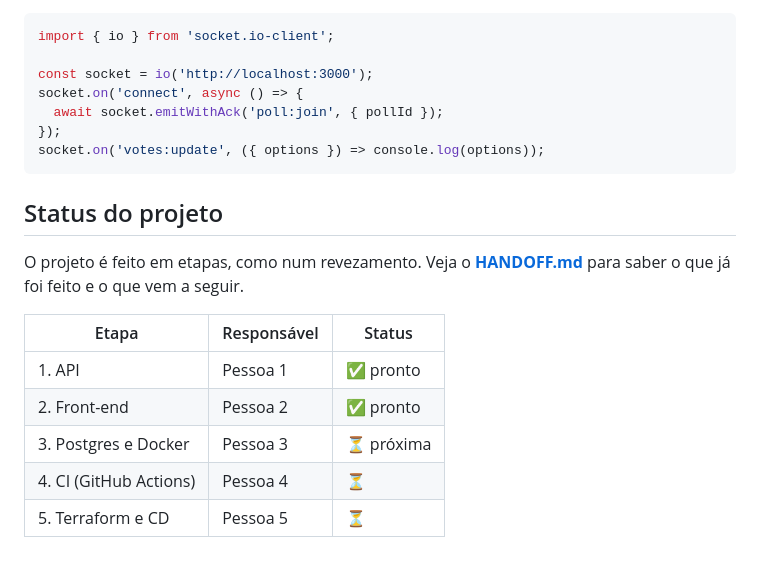
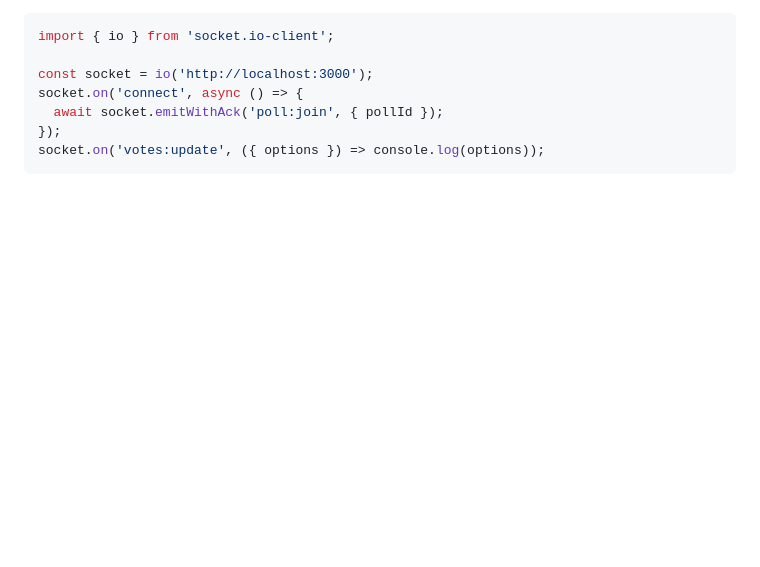
Before and after one commit to johngabrielcoelho-dot/enquete-tempo-real, a Markdown page: README.md, the part around the change. GitHub-like rendering; blank space fills up the shorter version.

Commit message:
Remove project status section
Removed project status section from README.

````diff
--- a/README.md
+++ b/README.md
@@ -178,15 +178,3 @@ socket.on('connect', async () => {
 });
 socket.on('votes:update', ({ options }) => console.log(options));
 ```
-
-## Status do projeto
-
-O projeto é feito em etapas, como num revezamento. Veja o **[HANDOFF.md](HANDOFF.md)** para saber o que já foi feito e o que vem a seguir.
-
-| Etapa | Responsável | Status |
-| ----- | ----------- | ------ |
-| 1. API | Pessoa 1 | ✅ pronto |
-| 2. Front-end | Pessoa 2 | ✅ pronto |
-| 3. Postgres e Docker | Pessoa 3 | ⏳ próxima |
-| 4. CI (GitHub Actions) | Pessoa 4 | ⏳ |
-| 5. Terraform e CD | Pessoa 5 | ⏳ |
````
